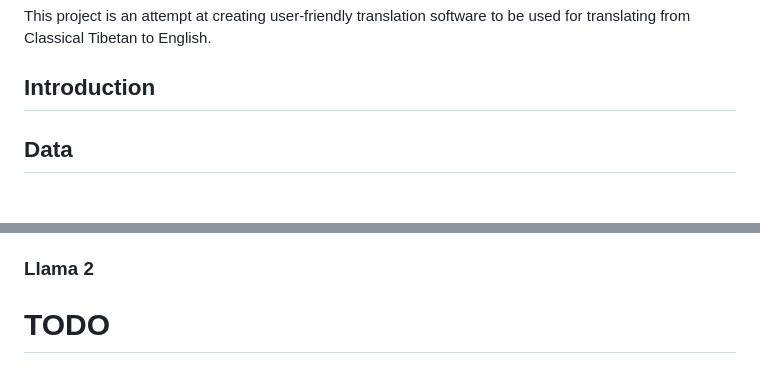
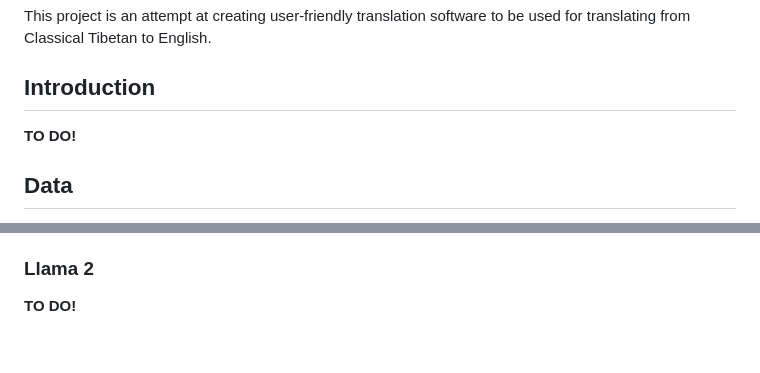
Before and after one commit to billingsmoore/MLotsawa, a Markdown page: README.md, 2 parts joined by grey strips. Rendered like a GitHub page.

Commit message:
added todos

```diff
--- a/README.md
+++ b/README.md
@@ -4,6 +4,8 @@ This project is an attempt at creating user-friendly translation software to be
 from Classical Tibetan to English.
 
 ## Introduction
+
+**TO DO!**
 
 ## Data
 
@@ -311,4 +313,4 @@ Clearly, the quality of the results peaked at epoch 20. This translation does st
 
 ### Llama 2
 
-# TODO
+**TO DO!**
```
